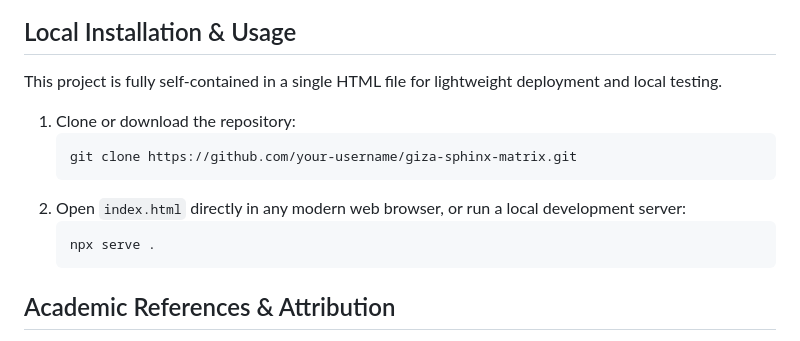
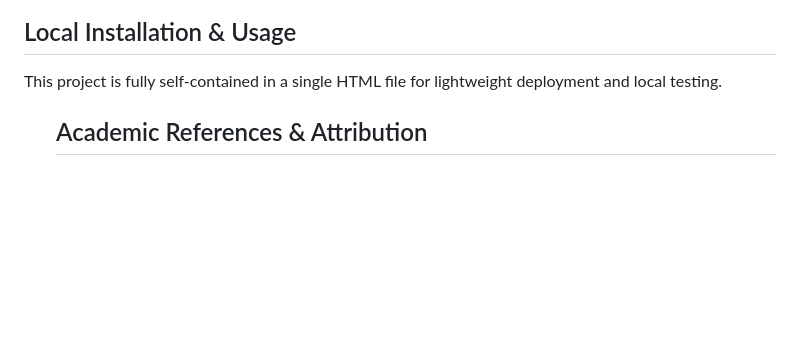
Before and after one commit to khan34535-sudo/giza-plateau-spatial-suite, a Markdown page: README.md, the part around the change. Drawn GitHub-style; blank space fills up the shorter version.

```diff
--- a/README.md
+++ b/README.md
@@ -31,13 +31,7 @@
   <h2>Local Installation & Usage</h2>
   <p>This project is fully self-contained in a single HTML file for lightweight deployment and local testing.</p>
   <ol>
-    <li>Clone or download the repository:
-      <pre><code>git clone https://github.com/your-username/giza-sphinx-matrix.git</code></pre>
-    </li>
-    <li>Open <code>index.html</code> directly in any modern web browser, or run a local development server:
-      <pre><code>npx serve .</code></pre>
-    </li>
-  </ol>
+
 
   <h2>Academic References & Attribution</h2>
   <ul>
```
